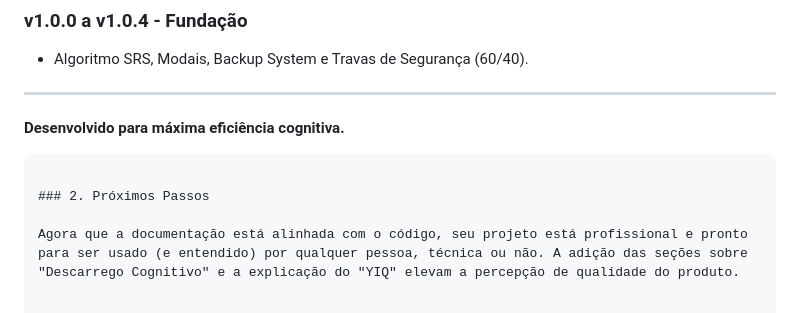
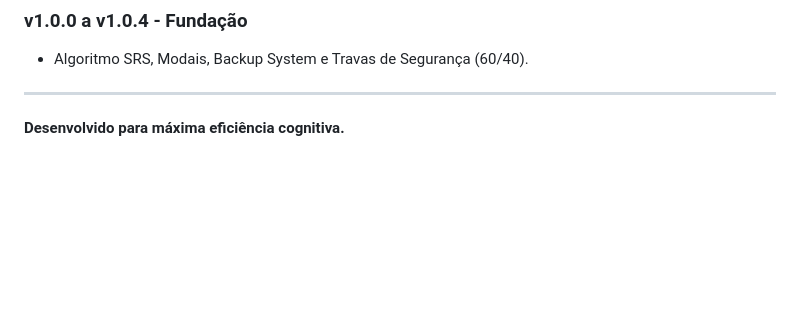
Before and after one commit to Fernnog/CicloSmart, a Markdown page: README.md, the part around the change. Rendered like a GitHub page; blank space fills up the shorter version.

````diff
--- a/README.md
+++ b/README.md
@@ -114,8 +114,3 @@ O sistema de backup foi atualizado na v1.0.9 para garantir integridade total. O
 -----
 
 **Desenvolvido para máxima eficiência cognitiva.**
-```
-
-### 2. Próximos Passos
-
-Agora que a documentação está alinhada com o código, seu projeto está profissional e pronto para ser usado (e entendido) por qualquer pessoa, técnica ou não. A adição das seções sobre "Descarrego Cognitivo" e a explicação do "YIQ" elevam a percepção de qualidade do produto.
````
